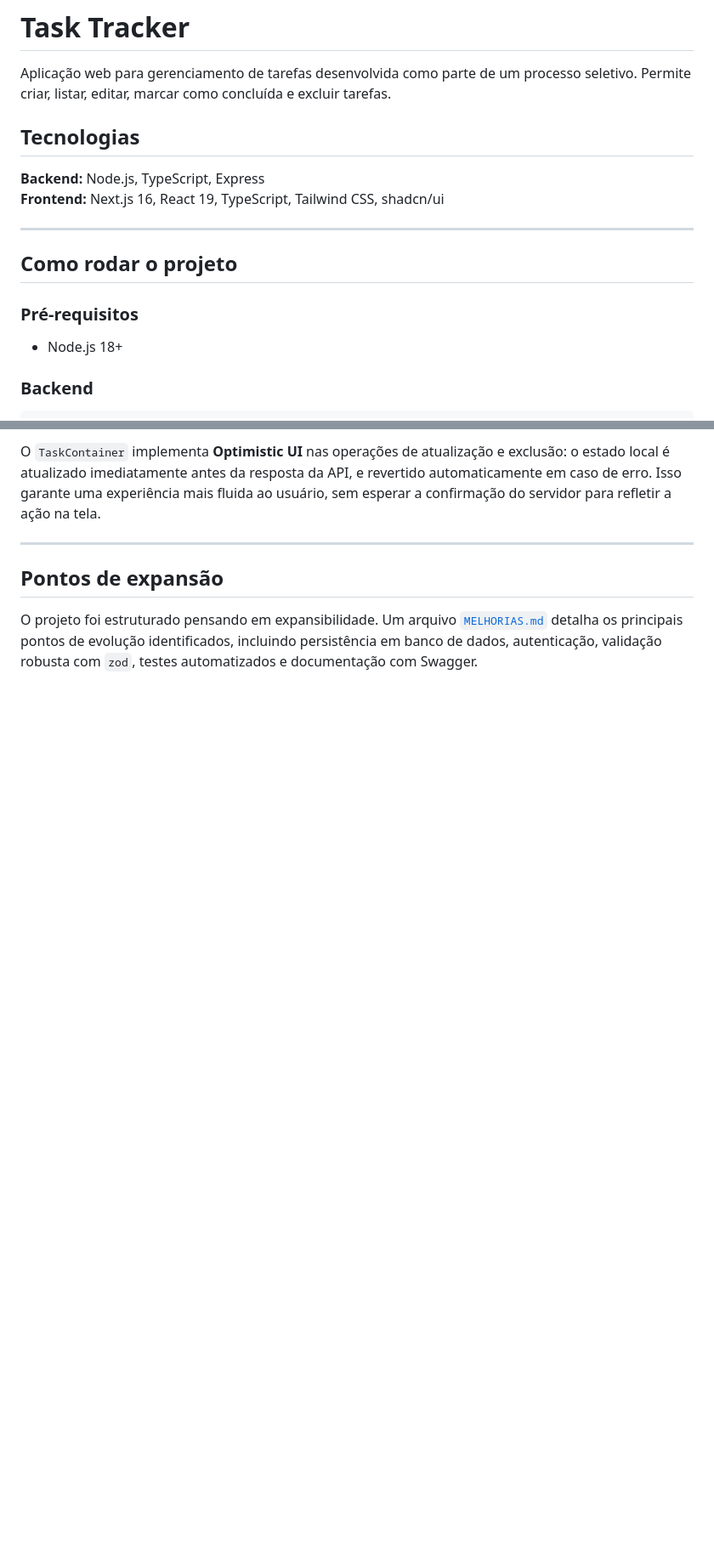
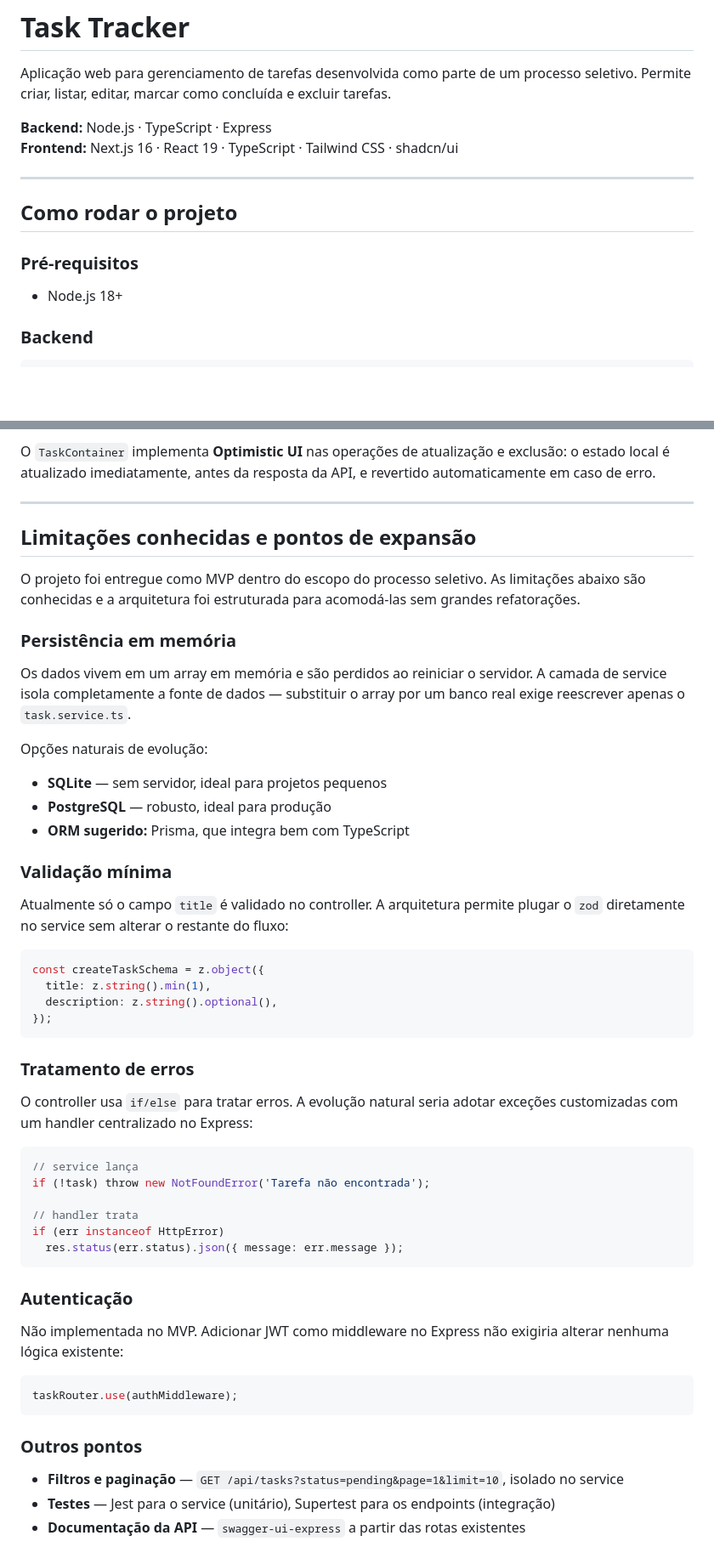
Before and after one commit to MintoJazz/task-tracker, a Markdown page: README.md, 2 parts joined by grey strips. Shown at 85% size. Rendered like a GitHub page; blank space fills up the shorter version.

````diff
--- a/README.md
+++ b/README.md
@@ -2,16 +2,15 @@
 
 Aplicação web para gerenciamento de tarefas desenvolvida como parte de um processo seletivo. Permite criar, listar, editar, marcar como concluída e excluir tarefas.
 
-## Tecnologias
-
-**Backend:** Node.js, TypeScript, Express
-**Frontend:** Next.js 16, React 19, TypeScript, Tailwind CSS, shadcn/ui
+**Backend:** Node.js · TypeScript · Express
+**Frontend:** Next.js 16 · React 19 · TypeScript · Tailwind CSS · shadcn/ui
 
 ---
 
 ## Como rodar o projeto
 
 ### Pré-requisitos
+
 - Node.js 18+
 
 ### Backend
@@ -103,8 +108,55 @@ As chamadas à API do backend são feitas via **Server Actions** do Next.js (`ac
 
-O `TaskContainer` implementa **Optimistic UI** nas operações de atualização e exclusão: o estado local é atualizado imediatamente antes da resposta da API, e revertido automaticamente em caso de erro. Isso garante uma experiência mais fluida ao usuário, sem esperar a confirmação do servidor para refletir a ação na tela.
+O `TaskContainer` implementa **Optimistic UI** nas operações de atualização e exclusão: o estado local é atualizado imediatamente, antes da resposta da API, e revertido automaticamente em caso de erro.
 
 ---
 
-## Pontos de expansão
+## Limitações conhecidas e pontos de expansão
 
-O projeto foi estruturado pensando em expansibilidade. Um arquivo [`MELHORIAS.md`](./MELHORIAS.md) detalha os principais pontos de evolução identificados, incluindo persistência em banco de dados, autenticação, validação robusta com `zod`, testes automatizados e documentação com Swagger.
+O projeto foi entregue como MVP dentro do escopo do processo seletivo. As limitações abaixo são conhecidas e a arquitetura foi estruturada para acomodá-las sem grandes refatorações.
+
+### Persistência em memória
+
+Os dados vivem em um array em memória e são perdidos ao reiniciar o servidor. A camada de service isola completamente a fonte de dados — substituir o array por um banco real exige reescrever apenas o `task.service.ts`.
+
+Opções naturais de evolução:
+- **SQLite** — sem servidor, ideal para projetos pequenos
+- **PostgreSQL** — robusto, ideal para produção
+- **ORM sugerido:** Prisma, que integra bem com TypeScript
+
+### Validação mínima
+
+Atualmente só o campo `title` é validado no controller. A arquitetura permite plugar o `zod` diretamente no service sem alterar o restante do fluxo:
+
+```ts
+const createTaskSchema = z.object({
+  title: z.string().min(1),
+  description: z.string().optional(),
+});
+```
+
+### Tratamento de erros
+
+O controller usa `if/else` para tratar erros. A evolução natural seria adotar exceções customizadas com um handler centralizado no Express:
+
+```ts
+// service lança
+if (!task) throw new NotFoundError('Tarefa não encontrada');
+
+// handler trata
+if (err instanceof HttpError)
+  res.status(err.status).json({ message: err.message });
+```
+
+### Autenticação
+
+Não implementada no MVP. Adicionar JWT como middleware no Express não exigiria alterar nenhuma lógica existente:
+
+```ts
+taskRouter.use(authMiddleware);
+```
+
+### Outros pontos
+
+- **Filtros e paginação** — `GET /api/tasks?status=pending&page=1&limit=10`, isolado no service
+- **Testes** — Jest para o service (unitário), Supertest para os endpoints (integração)
+- **Documentação da API** — `swagger-ui-express` a partir das rotas existentes
````
Also changed, not shown: other parts of README.md (+35 -29 lines), MELHORIAS.md (deleted, +0 -96 lines).
